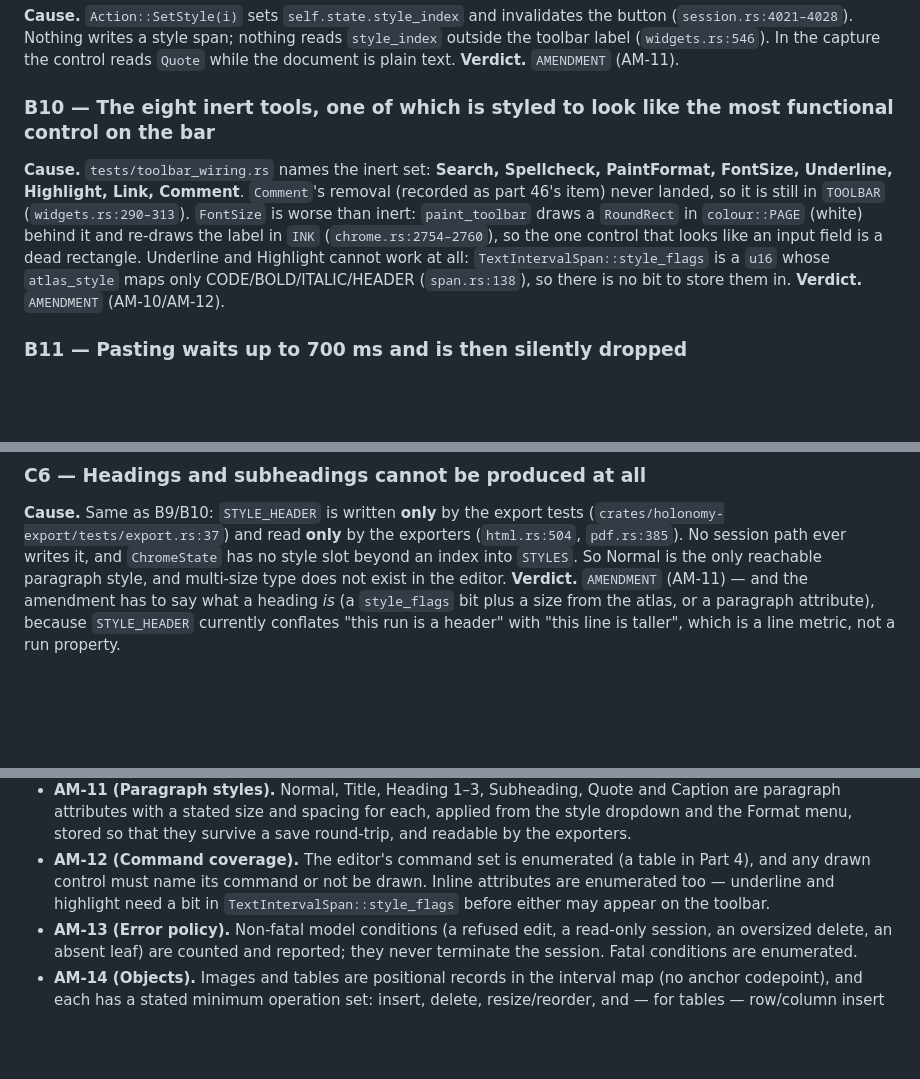
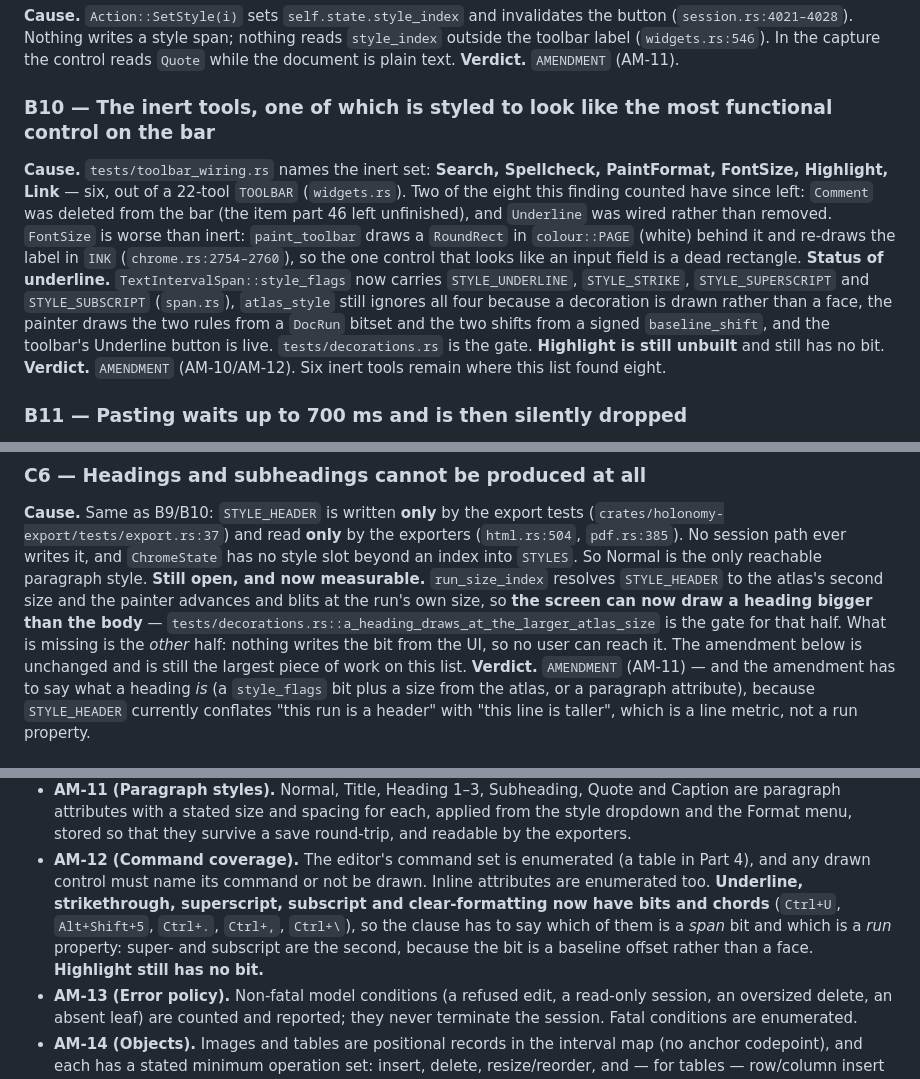
Before and after one commit to c4us4l1ty/holonomy, a Markdown page: EDITOR_AUDIT.md, 3 parts joined by grey strips. Drawn GitHub-style; blank space fills up the shorter version.

Commit message:
audit: B10, C6 and the AM-12 amendment are out of date
Underline was the first of the eight inert tools to be wired rather than deleted, and
super-/subscript mean the amendment has to separate a span bit from a run property
before it can be checked. C6 keeps its verdict -- the screen can draw a heading now,
but nothing in the UI can write the bit, so no user can reach it.

Co-authored-by: arena-agent <297053741+arena-agent@users.noreply.github.com>

```diff
--- a/EDITOR_AUDIT.md
+++ b/EDITOR_AUDIT.md
@@ -297,15 +297,19 @@ the menu that would own them.
 label (`widgets.rs:546`). In the capture the control reads `Quote` while the document is plain text.
 **Verdict.** `AMENDMENT` (AM-11).
 
-### B10 — The eight inert tools, one of which is styled to look like the most functional control on the bar
+### B10 — The inert tools, one of which is styled to look like the most functional control on the bar
 **Cause.** `tests/toolbar_wiring.rs` names the inert set: **Search, Spellcheck, PaintFormat, FontSize,
-Underline, Highlight, Link, Comment**. `Comment`'s removal (recorded as part 46's item) never landed, so
-it is still in `TOOLBAR` (`widgets.rs:290–313`). `FontSize` is worse than inert: `paint_toolbar` draws a
-`RoundRect` in `colour::PAGE` (white) behind it and re-draws the label in `INK`
-(`chrome.rs:2754–2760`), so the one control that looks like an input field is a dead rectangle. Underline
-and Highlight cannot work at all: `TextIntervalSpan::style_flags` is a `u16` whose `atlas_style` maps
-only CODE/BOLD/ITALIC/HEADER (`span.rs:138`), so there is no bit to store them in.
-**Verdict.** `AMENDMENT` (AM-10/AM-12).
+Highlight, Link** — six, out of a 22-tool `TOOLBAR` (`widgets.rs`). Two of the eight this finding
+counted have since left: `Comment` was deleted from the bar (the item part 46 left unfinished), and
+`Underline` was wired rather than removed. `FontSize` is worse than inert: `paint_toolbar`
+draws a `RoundRect` in `colour::PAGE` (white) behind it and re-draws the label in `INK`
+(`chrome.rs:2754–2760`), so the one control that looks like an input field is a dead rectangle.
+**Status of underline.** `TextIntervalSpan::style_flags` now carries `STYLE_UNDERLINE`,
+`STYLE_STRIKE`, `STYLE_SUPERSCRIPT` and `STYLE_SUBSCRIPT` (`span.rs`), `atlas_style` still ignores all
+four because a decoration is drawn rather than a face, the painter draws the two rules from a `DocRun`
+bitset and the two shifts from a signed `baseline_shift`, and the toolbar's Underline button is live.
+`tests/decorations.rs` is the gate. **Highlight is still unbuilt** and still has no bit.
+**Verdict.** `AMENDMENT` (AM-10/AM-12). Six inert tools remain where this list found eight.
 
 ### B11 — Pasting waits up to 700 ms and is then silently dropped
 **Cause.** `windowed.rs:410`: a paste requests the clipboard, sets `pending_paste = Some(now)`, and the
@@ -356,8 +360,12 @@ Combined with A9 this is why the ruler has nothing to show.
 **Cause.** Same as B9/B10: `STYLE_HEADER` is written **only** by the export tests
 (`crates/holonomy-export/tests/export.rs:37`) and read **only** by the exporters (`html.rs:504`,
 `pdf.rs:385`). No session path ever writes it, and `ChromeState` has no style slot beyond an index into
-`STYLES`. So Normal is the only reachable paragraph style, and multi-size type does not exist in the
-editor.
+`STYLES`. So Normal is the only reachable paragraph style.
+**Still open, and now measurable.** `run_size_index` resolves `STYLE_HEADER` to the atlas's second size
+and the painter advances and blits at the run's own size, so **the screen can now draw a heading bigger
+than the body** — `tests/decorations.rs::a_heading_draws_at_the_larger_atlas_size` is the gate for that
+half. What is missing is the *other* half: nothing writes the bit from the UI, so no user can reach it.
+The amendment below is unchanged and is still the largest piece of work on this list.
 **Verdict.** `AMENDMENT` (AM-11) — and the amendment has to say what a heading *is* (a `style_flags` bit
 plus a size from the atlas, or a paragraph attribute), because `STYLE_HEADER` currently conflates "this
 run is a header" with "this line is taller", which is a line metric, not a run property.
@@ -614,8 +622,11 @@ the clauses that must be added (short form; each is written to be checkable).
   attributes with a stated size and spacing for each, applied from the style dropdown and the Format
   menu, stored so that they survive a save round-trip, and readable by the exporters.
 * **AM-12 (Command coverage).** The editor's command set is enumerated (a table in Part 4), and any drawn
-  control must name its command or not be drawn. Inline attributes are enumerated too — underline and
-  highlight need a bit in `TextIntervalSpan::style_flags` before either may appear on the toolbar.
+  control must name its command or not be drawn. Inline attributes are enumerated too. **Underline,
+  strikethrough, superscript, subscript and clear-formatting now have bits and chords** (`Ctrl+U`,
+  `Alt+Shift+5`, `Ctrl+.`, `Ctrl+,`, `Ctrl+\`), so the clause has to say which of them is a *span* bit
+  and which is a *run* property: super- and subscript are the second, because the bit is a baseline
+  offset rather than a face. **Highlight still has no bit.**
 * **AM-13 (Error policy).** Non-fatal model conditions (a refused edit, a read-only session, an oversized
   delete, an absent leaf) are counted and reported; they never terminate the session. Fatal conditions
   are enumerated.
```
Also changed, not shown: other parts of EDITOR_AUDIT.md (+2 -1 lines).
